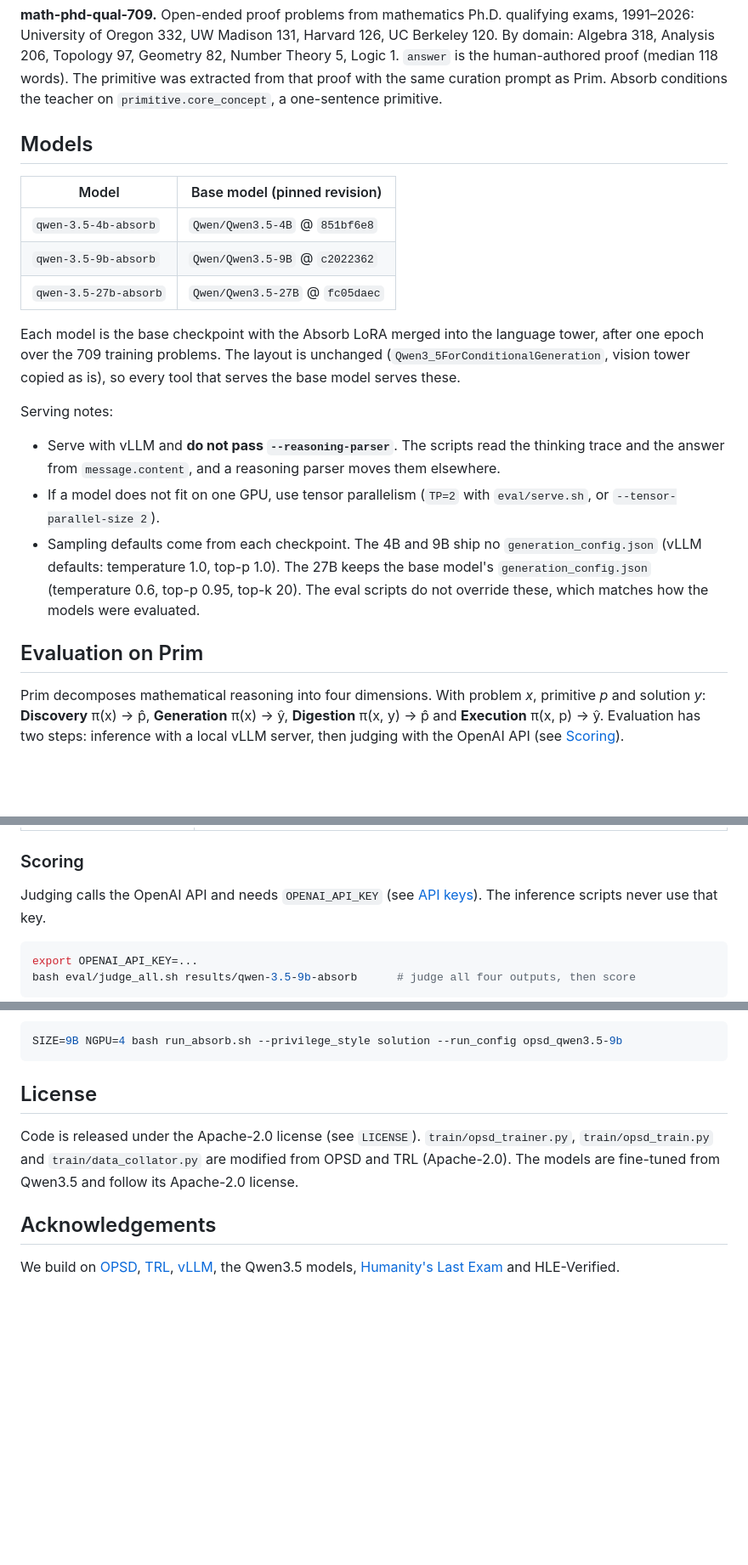
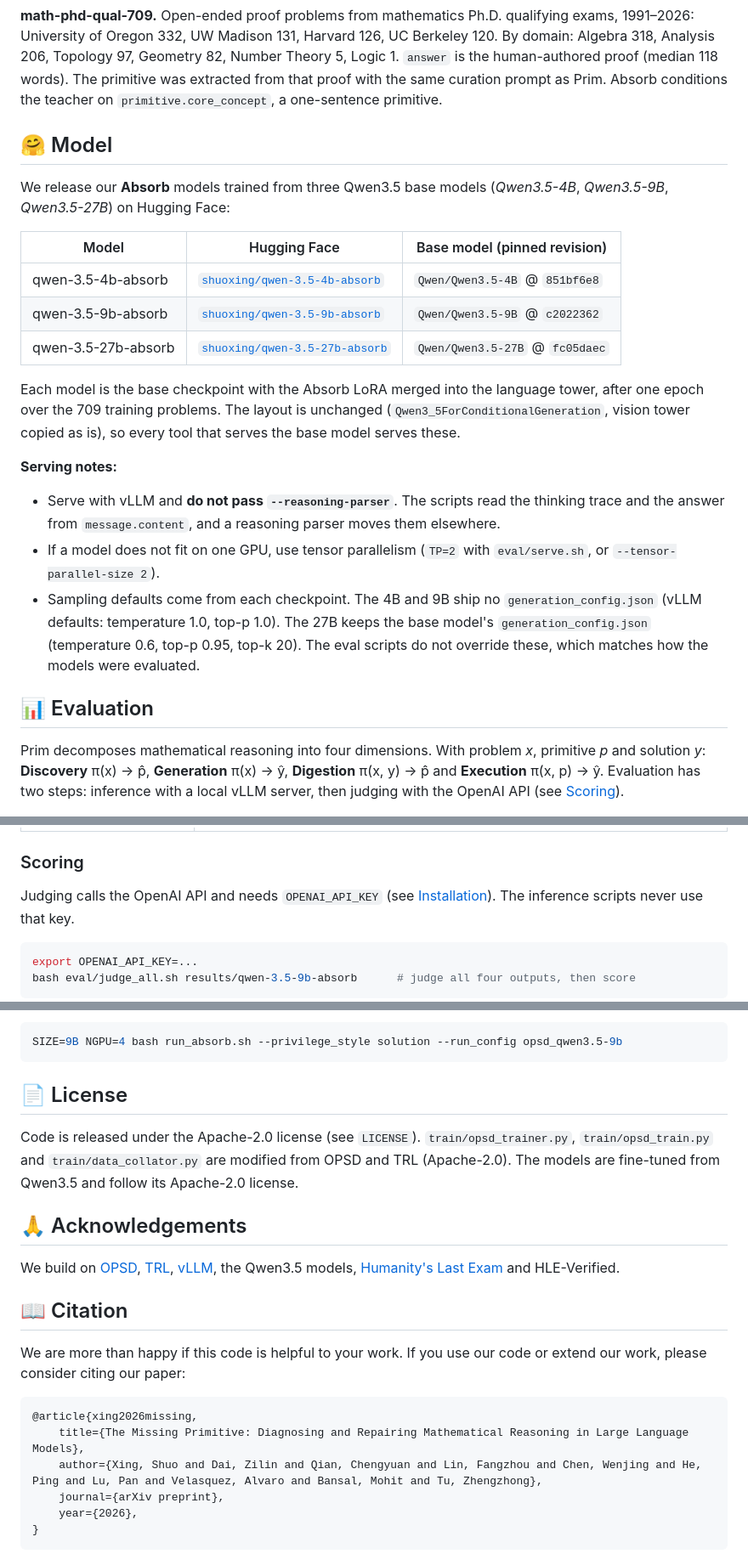
Before and after one commit to taco-group/Math-Primitive, a Markdown page: README.md, 3 parts joined by grey strips. Shown at 85% size. GitHub-like rendering; blank space fills up the shorter version.

````diff
--- a/README.md
+++ b/README.md
@@ -123,20 +140,22 @@ human-authored proof (median 118 words). The primitive was extracted from that p
 same curation prompt as Prim. Absorb conditions the teacher on `primitive.core_concept`, a
 one-sentence primitive.
 
-## Models
+## 🤗 Model
 
-| Model | Base model (pinned revision) |
-|---|---|
-| `qwen-3.5-4b-absorb` | `Qwen/Qwen3.5-4B` @ `851bf6e8` |
-| `qwen-3.5-9b-absorb` | `Qwen/Qwen3.5-9B` @ `c2022362` |
-| `qwen-3.5-27b-absorb` | `Qwen/Qwen3.5-27B` @ `fc05daec` |
+We release our **Absorb** models trained from three Qwen3.5 base models (_Qwen3.5-4B_, _Qwen3.5-9B_, _Qwen3.5-27B_) on Hugging Face:
+
+| Model | Hugging Face | Base model (pinned revision) |
+|---|---|---|
+| qwen-3.5-4b-absorb | [`shuoxing/qwen-3.5-4b-absorb`](https://huggingface.co/shuoxing/qwen-3.5-4b-absorb) | `Qwen/Qwen3.5-4B` @ `851bf6e8` |
+| qwen-3.5-9b-absorb | [`shuoxing/qwen-3.5-9b-absorb`](https://huggingface.co/shuoxing/qwen-3.5-9b-absorb) | `Qwen/Qwen3.5-9B` @ `c2022362` |
+| qwen-3.5-27b-absorb | [`shuoxing/qwen-3.5-27b-absorb`](https://huggingface.co/shuoxing/qwen-3.5-27b-absorb) | `Qwen/Qwen3.5-27B` @ `fc05daec` |
 
 Each model is the base checkpoint with the Absorb LoRA merged into the language tower, after one
 epoch over the 709 training problems. The layout is unchanged
 (`Qwen3_5ForConditionalGeneration`, vision tower copied as is), so every tool that serves the
 base model serves these.
 
-Serving notes:
+**Serving notes:**
 
 - Serve with vLLM and **do not pass `--reasoning-parser`**. The scripts read the thinking trace
   and the answer from `message.content`, and a reasoning parser moves them elsewhere.
@@ -147,7 +166,7 @@ Serving notes:
   `generation_config.json` (temperature 0.6, top-p 0.95, top-k 20). The eval scripts do not
   override these, which matches how the models were evaluated.
 
-## Evaluation on Prim
+## 📊 Evaluation
 
 Prim decomposes mathematical reasoning into four dimensions. With problem *x*, primitive *p* and
 solution *y*: **Discovery** π(x) → p̂, **Generation** π(x) → ŷ, **Digestion** π(x, y) → p̂ and
@@ -205,7 +224,7 @@ python eval/digestion.py  --model qwen-3.5-9b-absorb --base-url http://localhost
 
 ### Scoring
 
-Judging calls the OpenAI API and needs `OPENAI_API_KEY` (see [API keys](#api-keys)). The inference
+Judging calls the OpenAI API and needs `OPENAI_API_KEY` (see [Installation](#-installation)). The inference
 scripts never use that key.
 
 ```bash
@@ -350,14 +369,26 @@ of the primitive:
 SIZE=9B NGPU=4 bash run_absorb.sh --privilege_style solution --run_config opsd_qwen3.5-9b
 ```
 
-## License
+## 📄 License
 
 Code is released under the Apache-2.0 license (see `LICENSE`). `train/opsd_trainer.py`,
 `train/opsd_train.py` and `train/data_collator.py` are modified from OPSD and TRL (Apache-2.0).
 The models are fine-tuned from Qwen3.5 and follow its Apache-2.0 license.
 
-## Acknowledgements
+## 🙏 Acknowledgements
 
 We build on [OPSD](https://github.com/siyan-zhao/OPSD), [TRL](https://github.com/huggingface/trl),
 [vLLM](https://github.com/vllm-project/vllm), the Qwen3.5 models,
 [Humanity's Last Exam](https://lastexam.ai) and HLE-Verified.
+
+## 📖 Citation
+We are more than happy if this code is helpful to your work. If you use our code or extend our work, please consider citing our paper:
+
+```bibtex
+@article{xing2026missing,
+    title={The Missing Primitive: Diagnosing and Repairing Mathematical Reasoning in Large Language Models},
+    author={Xing, Shuo and Dai, Zilin and Qian, Chengyuan and Lin, Fangzhou and Chen, Wenjing and He, Ping and Lu, Pan and Velasquez, Alvaro and Bansal, Mohit and Tu, Zhengzhong},
+    journal={arXiv preprint},
+    year={2026},
+}
+```
````
Also changed, not shown: other parts of README.md (+72 -55 lines), assets/pics/teaser.png (added).
